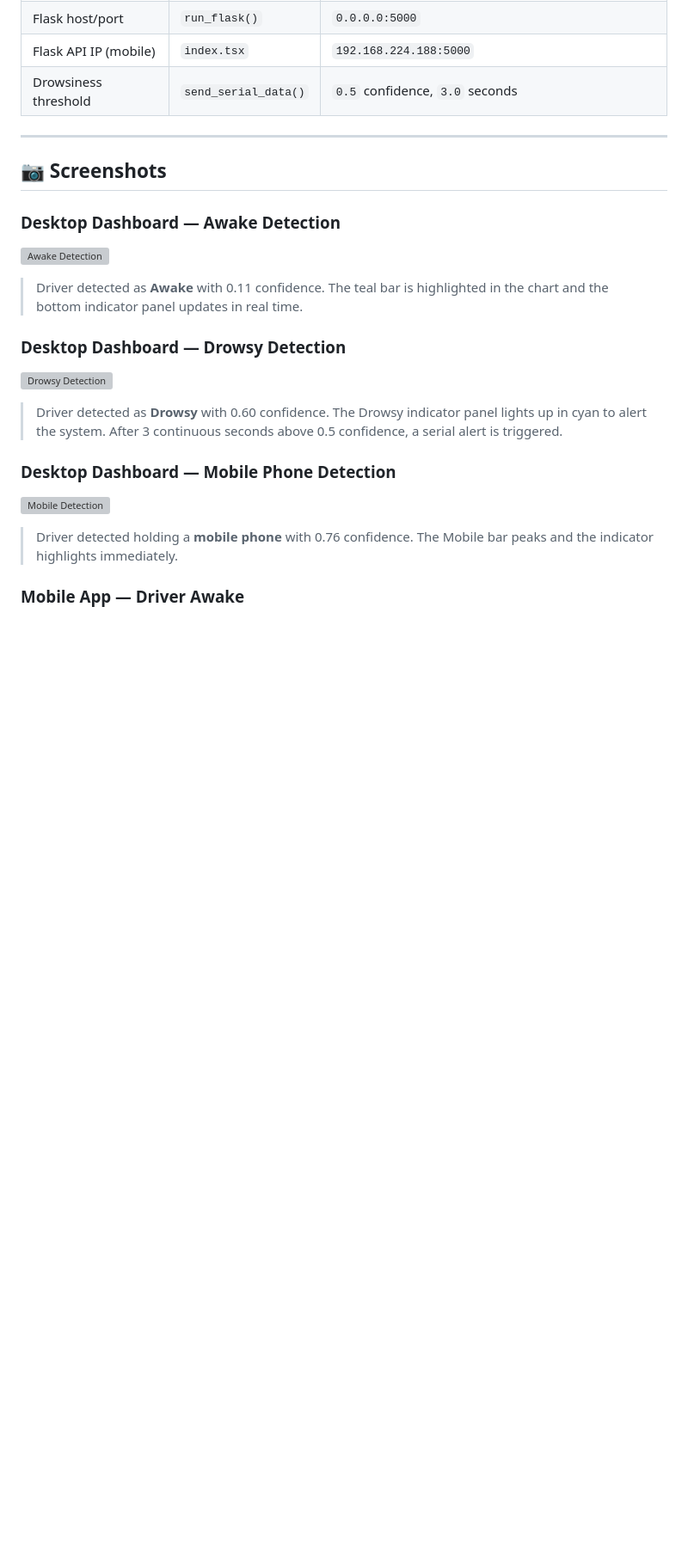
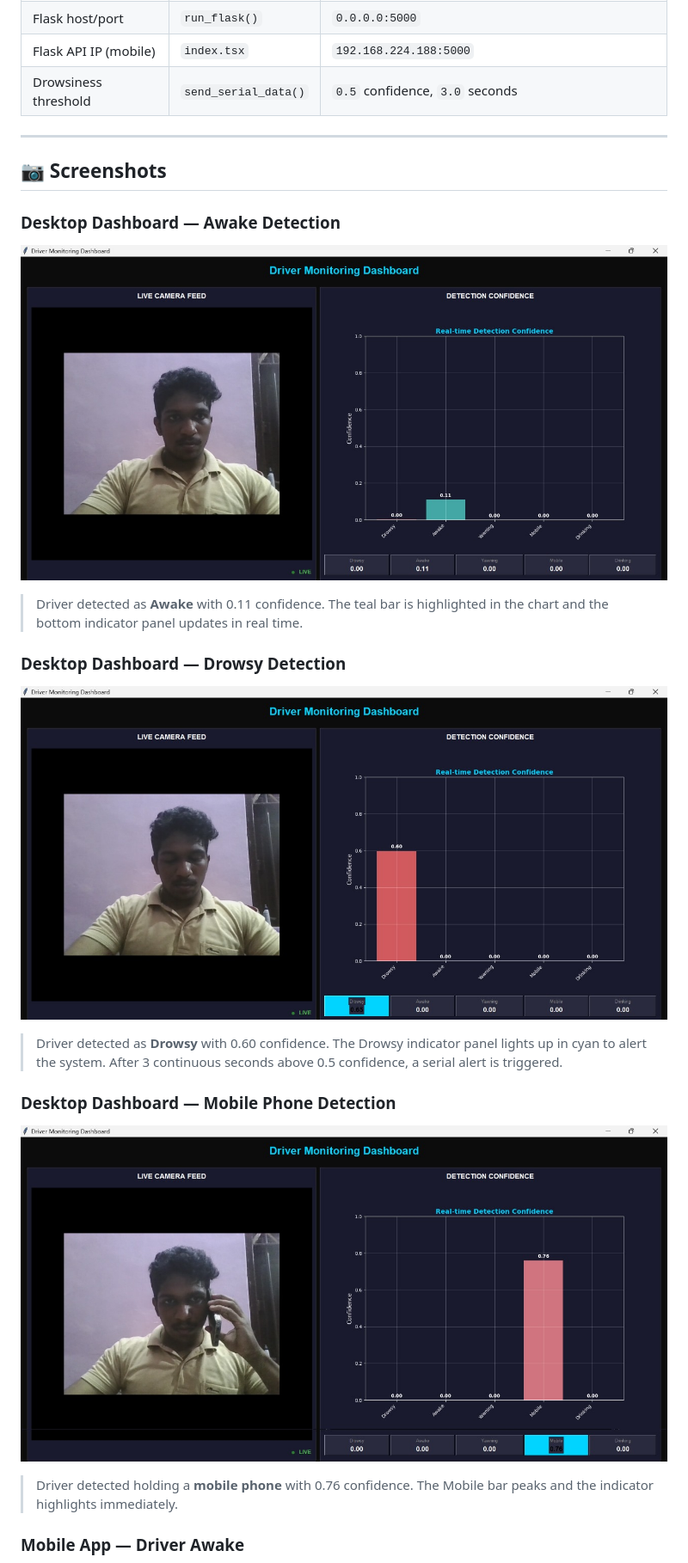
Before and after one commit to ganesh-2212/DriverDrowsinessDetection, a Markdown page: README.md, the part around one of its changes. Shown at 86% size. GitHub-like rendering; blank space fills up the shorter version; grey boxes are pictures that could not be loaded.

```diff
--- a/README.md
+++ b/README.md
@@ -167,15 +167,15 @@ The Python app exposes a REST endpoint:
 ## 📷 Screenshots
 
 ### Desktop Dashboard — Awake Detection
-![Awake Detection](screenshots/dashboard_awake.png)
+![Awake Detection](screenshots/dashboard_awake.jpeg)
 > Driver detected as **Awake** with 0.11 confidence. The teal bar is highlighted in the chart and the bottom indicator panel updates in real time.
 
 ### Desktop Dashboard — Drowsy Detection
-![Drowsy Detection](screenshots/dashboard_drowsy.png)
+![Drowsy Detection](screenshots/dashboard_drowsy.jpeg)
 > Driver detected as **Drowsy** with 0.60 confidence. The Drowsy indicator panel lights up in cyan to alert the system. After 3 continuous seconds above 0.5 confidence, a serial alert is triggered.
 
 ### Desktop Dashboard — Mobile Phone Detection
-![Mobile Detection](screenshots/dashboard_mobile.png)
+![Mobile Detection](screenshots/dashboard_mobile.jpeg)
 > Driver detected holding a **mobile phone** with 0.76 confidence. The Mobile bar peaks and the indicator highlights immediately.
 
 ### Mobile App — Driver Awake
```
Also changed, not shown: other parts of README.md (+2 -2 lines).
